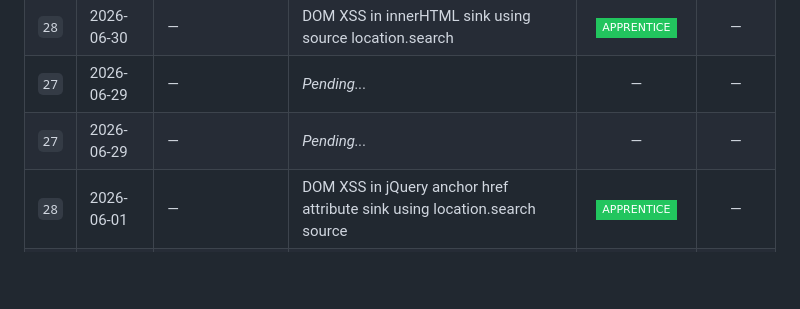
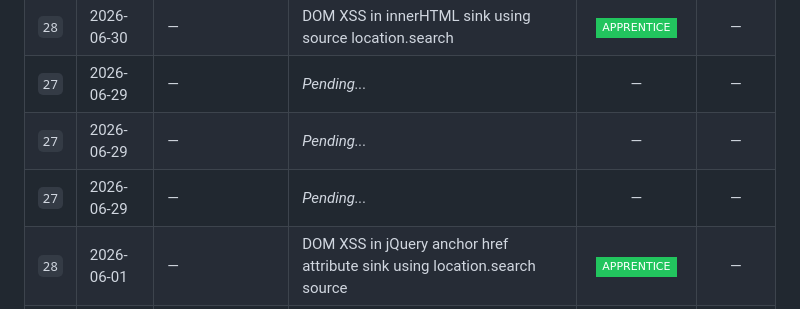
Before and after one commit to EsayasOlansa/Portswigger-labs-Progress-tracker, a Markdown page: README.md, the part around the change. Rendered like a GitHub page; badges without logos; blank space fills up the shorter version.

```diff
--- a/README.md
+++ b/README.md
@@ -111,6 +111,7 @@ This file tracks my progress through [PortSwigger Web Security Academy](https://
 | `28` | 2026-06-30 | — | DOM XSS in innerHTML sink using source location.search | ![](https://img.shields.io/badge/APPRENTICE-22C55E?style=flat-square) | — |
 | `27` | 2026-06-29 | — | *Pending...* | — | — |
 | `27` | 2026-06-29 | — | *Pending...* | — | — |
+| `27` | 2026-06-29 | — | *Pending...* | — | — |
 | `28` | 2026-06-01 | — | DOM XSS in jQuery anchor href attribute sink using location.search source | ![](https://img.shields.io/badge/APPRENTICE-22C55E?style=flat-square) | — |
 | `27` | 2026-06-02 | — | DOM XSS in jQuery selector sink using a hashchange event | ![](https://img.shields.io/badge/APPRENTICE-22C55E?style=flat-square) | — |
 | `28` | 2026-06-02 | — | Reflected XSS into attribute with angle brackets HTML-encoded | ![](https://img.shields.io/badge/APPRENTICE-22C55E?style=flat-square) | — |
```
